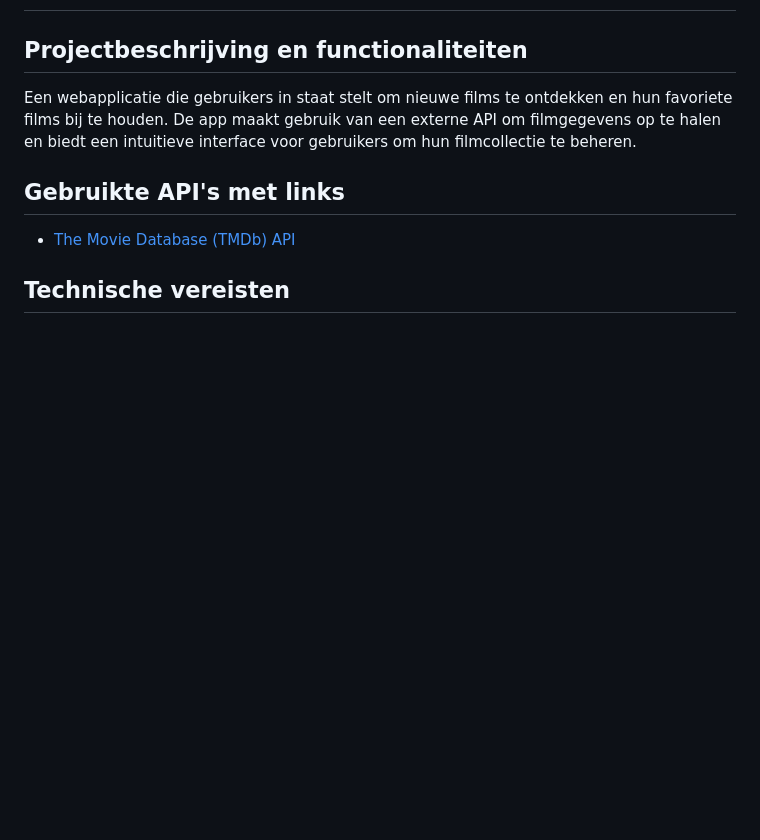
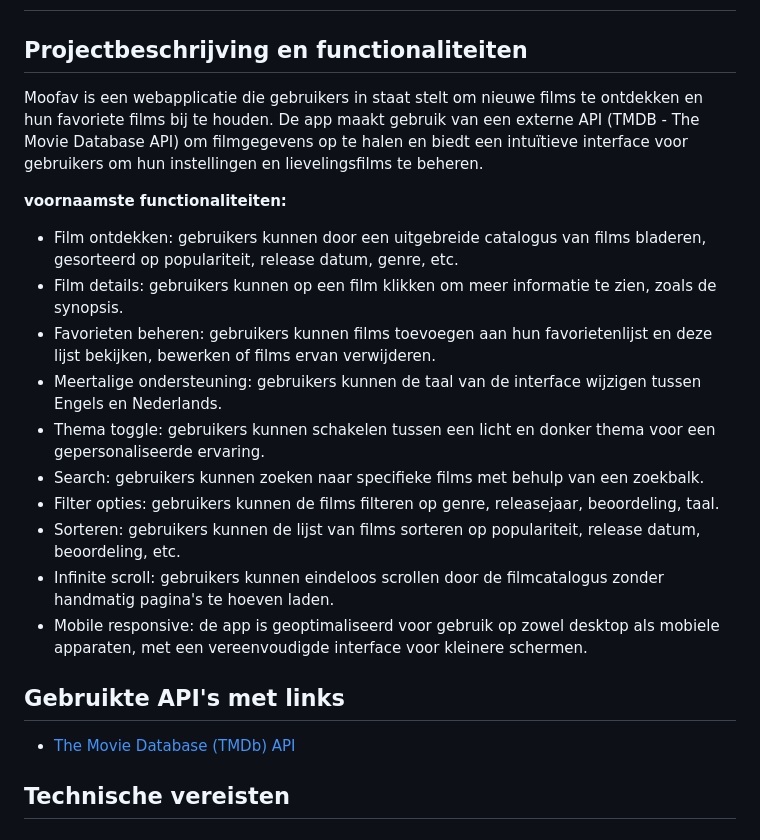
Before and after one commit to jgeeliss/moofav, a Markdown page: README.md, the part around the change. GitHub-like rendering; blank space fills up the shorter version.

Commit message:
added the main features to the README

```diff
--- a/README.md
+++ b/README.md
@@ -2,7 +2,19 @@
 
 ## Projectbeschrijving en functionaliteiten
 
-Een webapplicatie die gebruikers in staat stelt om nieuwe films te ontdekken en hun favoriete films bij te houden. De app maakt gebruik van een externe API om filmgegevens op te halen en biedt een intuitieve interface voor gebruikers om hun filmcollectie te beheren.
+Moofav is een webapplicatie die gebruikers in staat stelt om nieuwe films te ontdekken en hun favoriete films bij te houden. De app maakt gebruik van een externe API (TMDB - The Movie Database API) om filmgegevens op te halen en biedt een intuïtieve interface voor gebruikers om hun instellingen en lievelingsfilms te beheren.
+
+__voornaamste functionaliteiten:__
+- Film ontdekken: gebruikers kunnen door een uitgebreide catalogus van films bladeren, gesorteerd op populariteit, release datum, genre, etc.
+- Film details: gebruikers kunnen op een film klikken om meer informatie te zien, zoals de synopsis.
+- Favorieten beheren: gebruikers kunnen films toevoegen aan hun favorietenlijst en deze lijst bekijken, bewerken of films ervan verwijderen.
+- Meertalige ondersteuning: gebruikers kunnen de taal van de interface wijzigen tussen Engels en Nederlands.
+- Thema toggle: gebruikers kunnen schakelen tussen een licht en donker thema voor een gepersonaliseerde ervaring.
+- Search: gebruikers kunnen zoeken naar specifieke films met behulp van een zoekbalk.
+- Filter opties: gebruikers kunnen de films filteren op genre, releasejaar, beoordeling, taal.
+- Sorteren: gebruikers kunnen de lijst van films sorteren op populariteit, release datum, beoordeling, etc.
+- Infinite scroll: gebruikers kunnen eindeloos scrollen door de filmcatalogus zonder handmatig pagina's te hoeven laden.
+- Mobile responsive: de app is geoptimaliseerd voor gebruik op zowel desktop als mobiele apparaten, met een vereenvoudigde interface voor kleinere schermen.
 
 ## Gebruikte API's met links
 - [The Movie Database (TMDb) API](https://developer.themoviedb.org/docs/getting-started)
```
